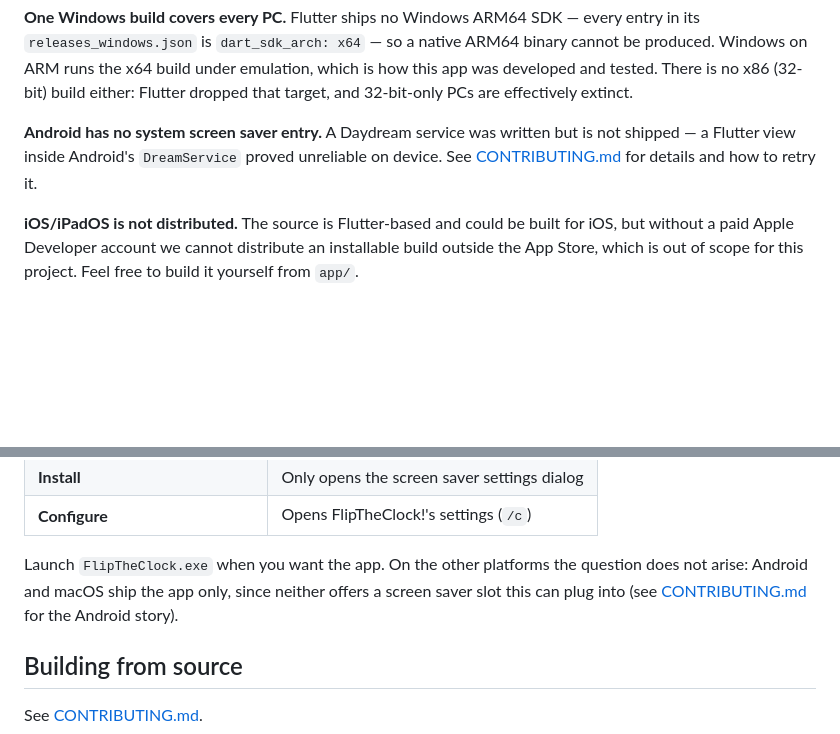
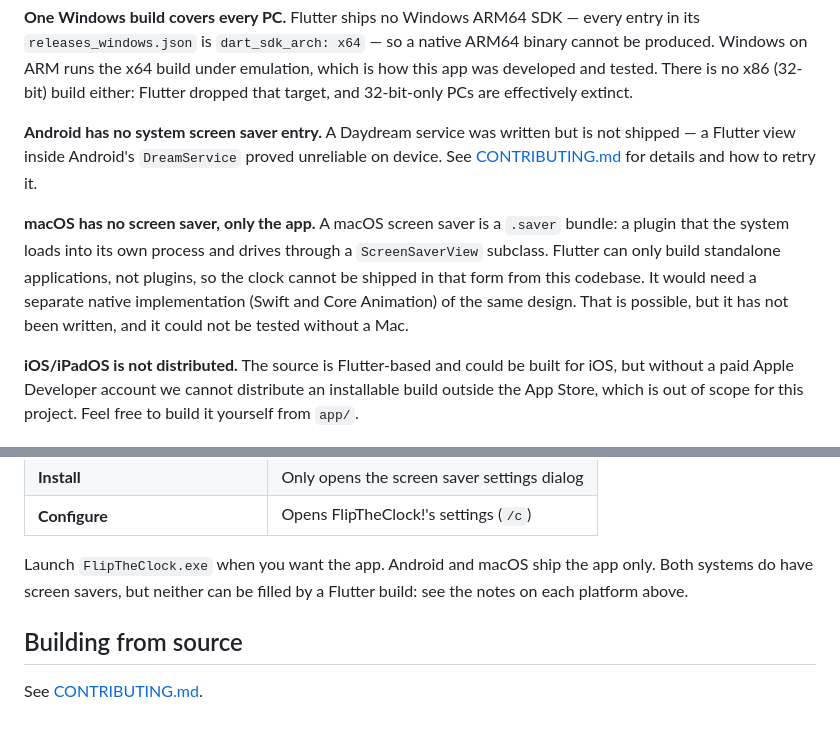
Before and after one commit to simonwebsite-cz/FlipTheClock, a Markdown page: README.md, 2 parts joined by grey strips. GitHub-like rendering; blank space fills up the shorter version.

Commit message:
Explain accurately why macOS has no screen saver
The README said Android and macOS ship the app only because neither
offers a screen saver slot. Both do. Android's Daydream slot was tried
and proved unreliable with a Flutter view, which the README already
covers. On macOS the reason is that a screen saver is a .saver plugin
bundle loaded into a system process, and Flutter can only build
standalone applications. Shipping one would need a separate native Swift
implementation, which has not been written.

Co-Authored-By: Claude Opus 5 <noreply@anthropic.com>

```diff
--- a/README.md
+++ b/README.md
@@ -17,6 +17,8 @@ An open-source flip-clock screensaver and app for Windows, Android, and macOS. N
 **One Windows build covers every PC.** Flutter ships no Windows ARM64 SDK — every entry in its `releases_windows.json` is `dart_sdk_arch: x64` — so a native ARM64 binary cannot be produced. Windows on ARM runs the x64 build under emulation, which is how this app was developed and tested. There is no x86 (32-bit) build either: Flutter dropped that target, and 32-bit-only PCs are effectively extinct.
 
 **Android has no system screen saver entry.** A Daydream service was written but is not shipped — a Flutter view inside Android's `DreamService` proved unreliable on device. See [CONTRIBUTING.md](CONTRIBUTING.md) for details and how to retry it.
+
+**macOS has no screen saver, only the app.** A macOS screen saver is a `.saver` bundle: a plugin that the system loads into its own process and drives through a `ScreenSaverView` subclass. Flutter can only build standalone applications, not plugins, so the clock cannot be shipped in that form from this codebase. It would need a separate native implementation (Swift and Core Animation) of the same design. That is possible, but it has not been written, and it could not be tested without a Mac.
 
 **iOS/iPadOS is not distributed.** The source is Flutter-based and could be built for iOS, but without a paid Apple Developer account we cannot distribute an installable build outside the App Store, which is out of scope for this project. Feel free to build it yourself from `app/`.
 
@@ -59,10 +61,9 @@ worth knowing before you go looking for the app in it:
 | **Install** | Only opens the screen saver settings dialog |
 | **Configure** | Opens FlipTheClock!'s settings (`/c`) |
 
-Launch `FlipTheClock.exe` when you want the app. On the other platforms
-the question does not arise: Android and macOS ship the app only, since
-neither offers a screen saver slot this can plug into (see
-[CONTRIBUTING.md](CONTRIBUTING.md) for the Android story).
+Launch `FlipTheClock.exe` when you want the app. Android and macOS ship
+the app only. Both systems do have screen savers, but neither can be
+filled by a Flutter build: see the notes on each platform above.
 
 ## Building from source
 
```
